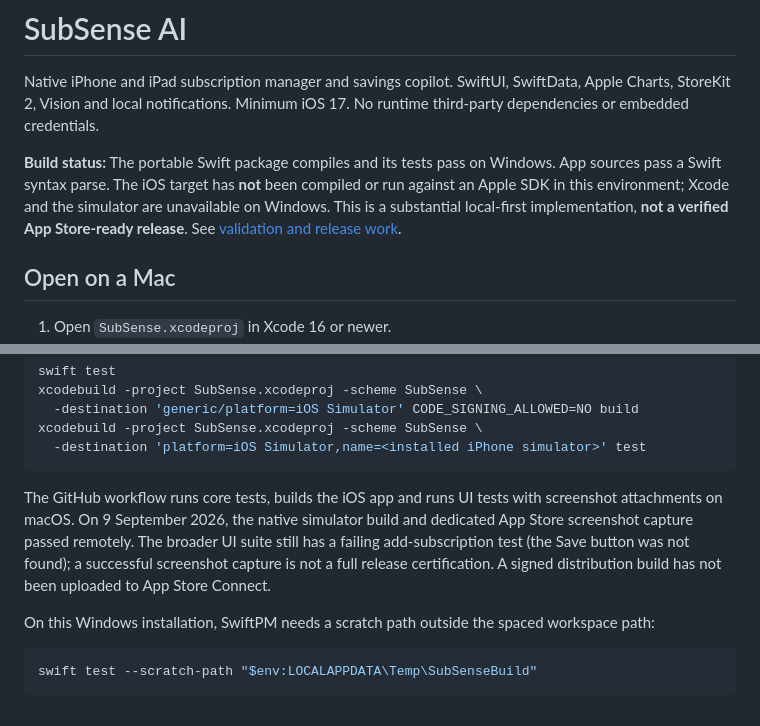
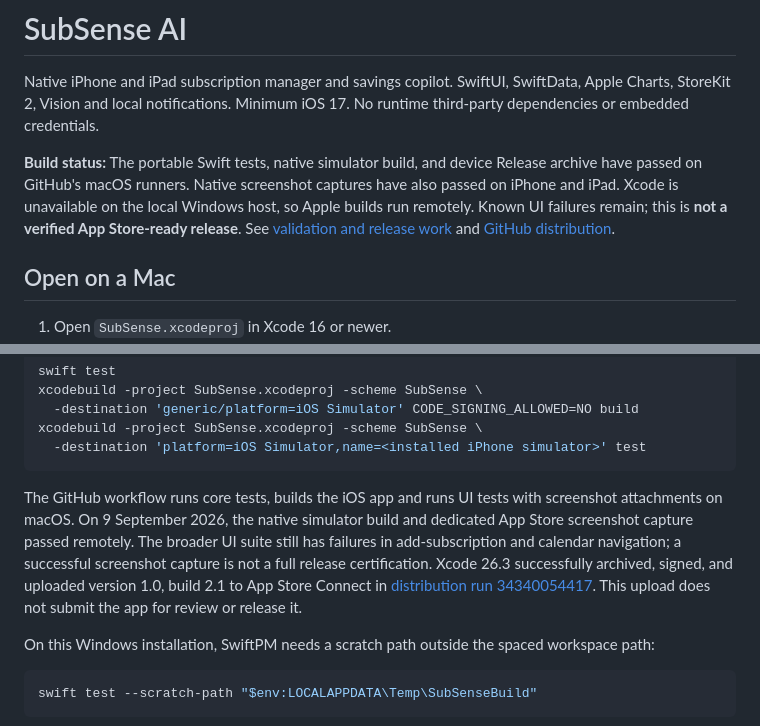
Before and after one commit to lanray07/SubSense-AI, a Markdown page: README.md, 2 parts joined by grey strips. Rendered like a GitHub page.

Commit message:
Document verified GitHub Xcode archive and upload

````diff
--- a/README.md
+++ b/README.md
@@ -2,7 +2,7 @@
 
 Native iPhone and iPad subscription manager and savings copilot. SwiftUI, SwiftData, Apple Charts, StoreKit 2, Vision and local notifications. Minimum iOS 17. No runtime third-party dependencies or embedded credentials.
 
-**Build status:** The portable Swift package compiles and its tests pass on Windows. App sources pass a Swift syntax parse. The iOS target has **not** been compiled or run against an Apple SDK in this environment; Xcode and the simulator are unavailable on Windows. This is a substantial local-first implementation, **not a verified App Store-ready release**. See [validation and release work](docs/VALIDATION.md).
+**Build status:** The portable Swift tests, native simulator build, and device Release archive have passed on GitHub's macOS runners. Native screenshot captures have also passed on iPhone and iPad. Xcode is unavailable on the local Windows host, so Apple builds run remotely. Known UI failures remain; this is **not a verified App Store-ready release**. See [validation and release work](docs/VALIDATION.md) and [GitHub distribution](docs/GITHUB_DISTRIBUTION.md).
 
 ## Open on a Mac
 
@@ -20,7 +20,7 @@ xcodebuild -project SubSense.xcodeproj -scheme SubSense \
   -destination 'platform=iOS Simulator,name=<installed iPhone simulator>' test
 ```
 
-The GitHub workflow runs core tests, builds the iOS app and runs UI tests with screenshot attachments on macOS. On 9 September 2026, the native simulator build and dedicated App Store screenshot capture passed remotely. The broader UI suite still has a failing add-subscription test (the Save button was not found); a successful screenshot capture is not a full release certification. A signed distribution build has not been uploaded to App Store Connect.
+The GitHub workflow runs core tests, builds the iOS app and runs UI tests with screenshot attachments on macOS. On 9 September 2026, the native simulator build and dedicated App Store screenshot capture passed remotely. The broader UI suite still has failures in add-subscription and calendar navigation; a successful screenshot capture is not a full release certification. Xcode 26.3 successfully archived, signed, and uploaded version 1.0, build 2.1 to App Store Connect in [distribution run 34340054417](https://github.com/lanray07/SubSense-AI/actions/runs/34340054417). This upload does not submit the app for review or release it.
 
 On this Windows installation, SwiftPM needs a scratch path outside the spaced workspace path:
 
````
Also changed, not shown: docs/GITHUB_DISTRIBUTION.md (added, +18 -0 lines).
